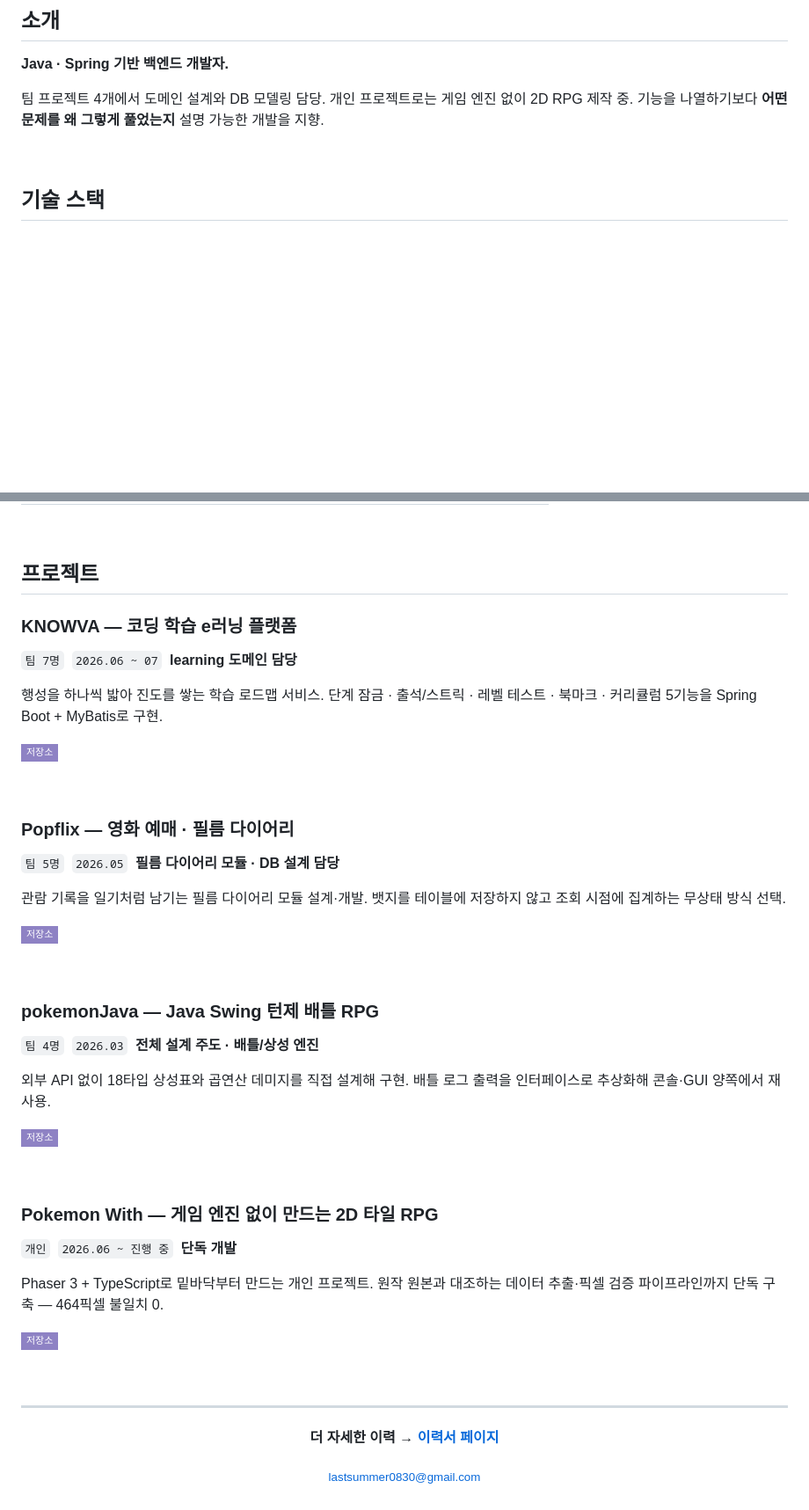
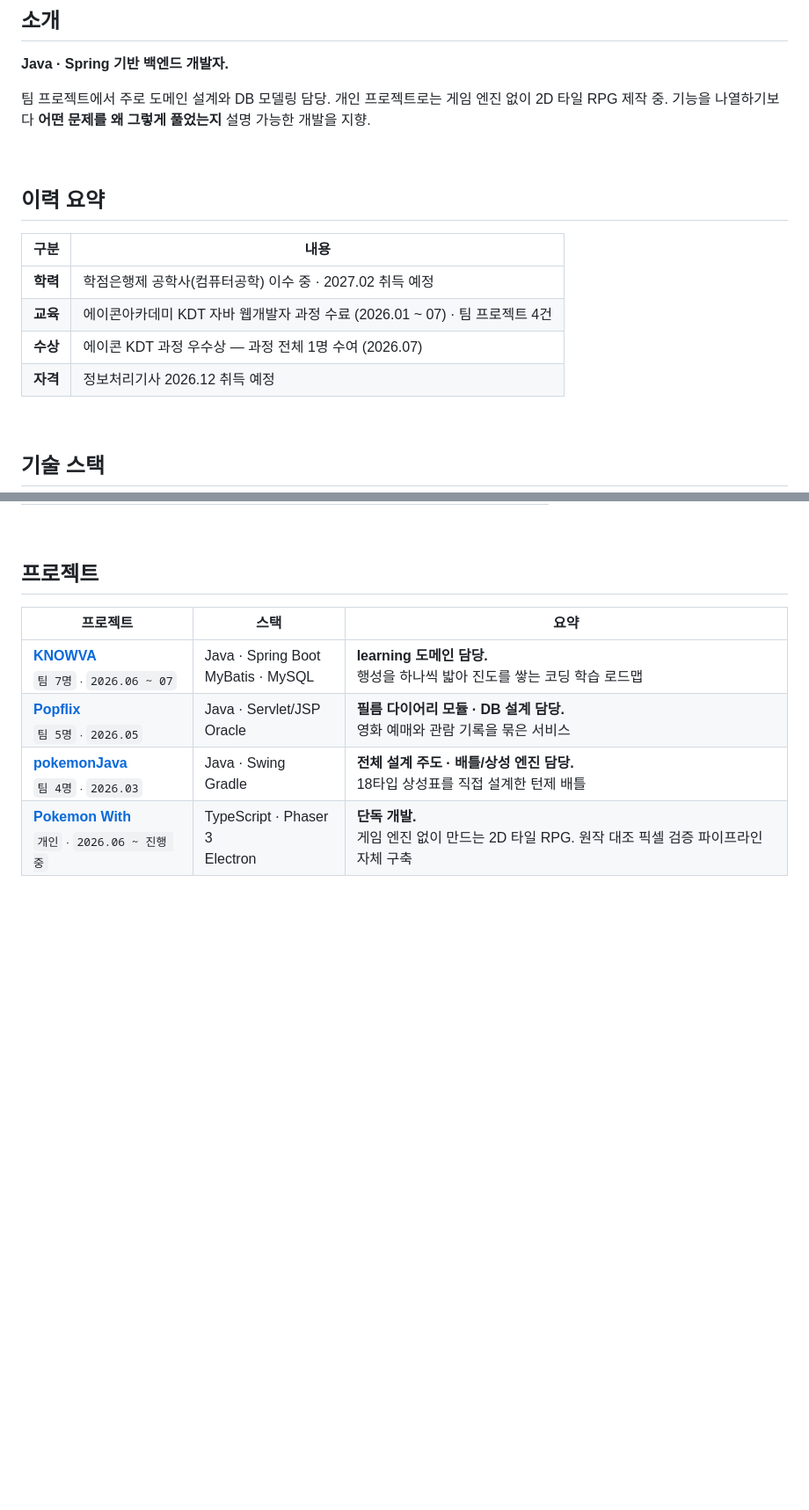
Before and after one commit to lastsummer0830/lastsummer0830, a Markdown page: README.md, 2 parts joined by grey strips. Shown at 88% size. Drawn GitHub-style; badges without logos; blank space fills up the shorter version.

Commit message:
docs: 프로필 오버뷰 구성 재작업 — 프로젝트 카드 4개를 3열 표로, 이력 요약 표 신설
- 프로젝트: ### 카드 4개(약 40줄) → `프로젝트 | 스택 | 요약` 3열 표 1개
  담당 범위를 요약 앞에 볼드로 세워 팀 프로젝트에서 본인 파트가 먼저 잡히게
- 이력 요약 표 신설: 학력 · 교육 · 수상 · 자격 4행
  KDT 과정 우수상(과정 전체 1명)이 프로필에 처음 노출됨
- 하단 푸터 제거: 상단 CTA의 이력서 링크 · 이메일과 중복
- 헤딩 계층 평탄화: ## 5개 → 4개, ### 4개 → 0개

정보 구조는 참고 프로필 골격을 따르되 시각 처리(파스텔 4계열 · 자체 SVG 배너 ·
좌측 라벨 기술 표)는 기존 기준을 유지. 학력은 학점은행제 이수 중만 표기.

```diff
--- a/README.md
+++ b/README.md
@@ -15,8 +15,19 @@
 
 **Java · Spring 기반 백엔드 개발자.**
 
-팀 프로젝트 4개에서 도메인 설계와 DB 모델링 담당. 개인 프로젝트로는 게임 엔진 없이 2D RPG 제작 중.
+팀 프로젝트에서 주로 도메인 설계와 DB 모델링 담당. 개인 프로젝트로는 게임 엔진 없이 2D 타일 RPG 제작 중.
 기능을 나열하기보다 **어떤 문제를 왜 그렇게 풀었는지** 설명 가능한 개발을 지향.
+
+<br/>
+
+## 이력 요약
+
+| 구분 | 내용 |
+|---|---|
+| **학력** | 학점은행제 공학사(컴퓨터공학) 이수 중 · 2027.02 취득 예정 |
+| **교육** | 에이콘아카데미 KDT 자바 웹개발자 과정 수료 (2026.01 ~ 07) · 팀 프로젝트 4건 |
+| **수상** | 에이콘 KDT 과정 우수상 — 과정 전체 1명 수여 (2026.07) |
+| **자격** | 정보처리기사 2026.12 취득 예정 |
 
 <br/>
 
@@ -74,52 +85,9 @@
 
 ## 프로젝트
 
-### KNOWVA — 코딩 학습 e러닝 플랫폼
-
-`팀 7명`&nbsp;&nbsp;`2026.06 ~ 07`&nbsp;&nbsp;**learning 도메인 담당**
-
-행성을 하나씩 밟아 진도를 쌓는 학습 로드맵 서비스. 단계 잠금 · 출석/스트릭 · 레벨 테스트 · 북마크 · 커리큘럼 5기능을 Spring Boot + MyBatis로 구현.
-
-[![저장소](https://img.shields.io/badge/저장소-8E82C4?style=flat-square&logo=github&logoColor=white)](https://github.com/hyunkyumlee/Acorn-E-Learning)
-
-<br/>
-
-### Popflix — 영화 예매 · 필름 다이어리
-
-`팀 5명`&nbsp;&nbsp;`2026.05`&nbsp;&nbsp;**필름 다이어리 모듈 · DB 설계 담당**
-
-관람 기록을 일기처럼 남기는 필름 다이어리 모듈 설계·개발. 뱃지를 테이블에 저장하지 않고 조회 시점에 집계하는 무상태 방식 선택.
-
-[![저장소](https://img.shields.io/badge/저장소-8E82C4?style=flat-square&logo=github&logoColor=white)](https://github.com/lastsummer0830/webProj_Popflex)
-
-<br/>
-
-### pokemonJava — Java Swing 턴제 배틀 RPG
-
-`팀 4명`&nbsp;&nbsp;`2026.03`&nbsp;&nbsp;**전체 설계 주도 · 배틀/상성 엔진**
-
-외부 API 없이 18타입 상성표와 곱연산 데미지를 직접 설계해 구현. 배틀 로그 출력을 인터페이스로 추상화해 콘솔·GUI 양쪽에서 재사용.
-
-[![저장소](https://img.shields.io/badge/저장소-8E82C4?style=flat-square&logo=github&logoColor=white)](https://github.com/lastsummer0830/pokemonJava)
-
-<br/>
-
-### Pokemon With — 게임 엔진 없이 만드는 2D 타일 RPG
-
-`개인`&nbsp;&nbsp;`2026.06 ~ 진행 중`&nbsp;&nbsp;**단독 개발**
-
-Phaser 3 + TypeScript로 밑바닥부터 만드는 개인 프로젝트. 원작 원본과 대조하는 데이터 추출·픽셀 검증 파이프라인까지 단독 구축 — 464픽셀 불일치 0.
-
-[![저장소](https://img.shields.io/badge/저장소-8E82C4?style=flat-square&logo=github&logoColor=white)](https://github.com/lastsummer0830/Pokemon_With)
-
-<br/>
-
----
-
-<div align="center">
-
-**더 자세한 이력 → [이력서 페이지](https://lastsummer0830.github.io/lastsummer0830/)**
-
-<sub>lastsummer0830@gmail.com</sub>
-
-</div>
+| 프로젝트 | 스택 | 요약 |
+|---|---|---|
+| **[KNOWVA](https://github.com/hyunkyumlee/Acorn-E-Learning)**<br/><sub>`팀 7명` · `2026.06 ~ 07`</sub> | Java · Spring Boot<br/>MyBatis · MySQL | **learning 도메인 담당.**<br/>행성을 하나씩 밟아 진도를 쌓는 코딩 학습 로드맵 |
+| **[Popflix](https://github.com/lastsummer0830/webProj_Popflex)**<br/><sub>`팀 5명` · `2026.05`</sub> | Java · Servlet/JSP<br/>Oracle | **필름 다이어리 모듈 · DB 설계 담당.**<br/>영화 예매와 관람 기록을 묶은 서비스 |
+| **[pokemonJava](https://github.com/lastsummer0830/pokemonJava)**<br/><sub>`팀 4명` · `2026.03`</sub> | Java · Swing<br/>Gradle | **전체 설계 주도 · 배틀/상성 엔진 담당.**<br/>18타입 상성표를 직접 설계한 턴제 배틀 |
+| **[Pokemon With](https://github.com/lastsummer0830/Pokemon_With)**<br/><sub>`개인` · `2026.06 ~ 진행 중`</sub> | TypeScript · Phaser 3<br/>Electron | **단독 개발.**<br/>게임 엔진 없이 만드는 2D 타일 RPG. 원작 대조 픽셀 검증 파이프라인 자체 구축 |
```
